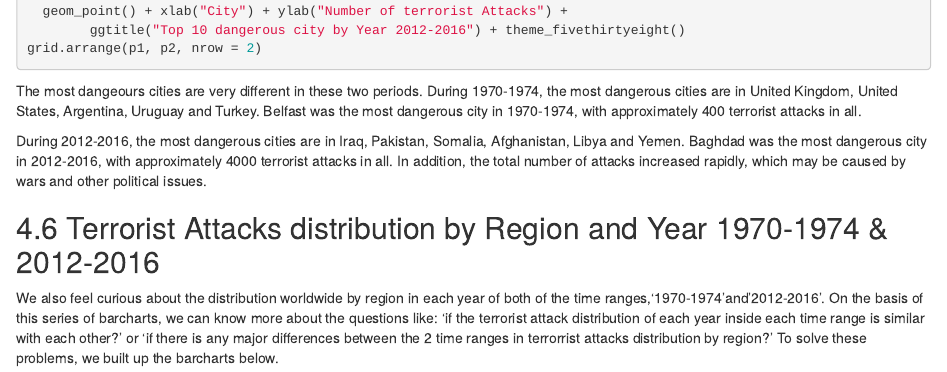
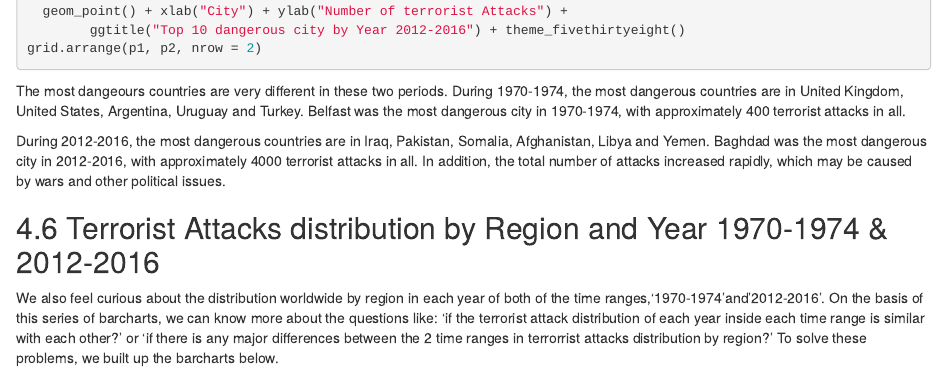
Before and after one commit to Practical-Theorist/EDAV_FinalProj, an R Markdown document (doc/project.Rmd): the page in a window 1100 px wide, from 4540 px down. Rendered offline with R 4.5, knitr and Pandoc, with nearby package versions; the code chunks are not run, so their results and figures are left out.

Commit message:
edit country

````diff
--- a/doc/project.Rmd
+++ b/doc/project.Rmd
@@ -209,9 +209,9 @@ p2<-ggplot(data=top10_city, aes(x=reorder(city,-n), y=n, group=1)) +
 grid.arrange(p1, p2, nrow = 2)
 ```
 
-The most dangeours cities are very different in these two periods. During 1970-1974, the most dangerous cities are in United Kingdom, United States, Argentina, Uruguay and Turkey. Belfast was the most dangerous city in 1970-1974, with approximately 400 terrorist attacks in all.
+The most dangeours countries are very different in these two periods. During 1970-1974, the most dangerous countries are in United Kingdom, United States, Argentina, Uruguay and Turkey. Belfast was the most dangerous city in 1970-1974, with approximately 400 terrorist attacks in all.
 
-During 2012-2016, the most dangerous cities are in Iraq, Pakistan, Somalia, Afghanistan, Libya and Yemen. Baghdad was the most dangerous city in 2012-2016, with approximately 4000 terrorist attacks in all. In addition, the total number of attacks increased rapidly, which may be caused by wars and other political issues.
+During 2012-2016, the most dangerous countries are in Iraq, Pakistan, Somalia, Afghanistan, Libya and Yemen. Baghdad was the most dangerous city in 2012-2016, with approximately 4000 terrorist attacks in all. In addition, the total number of attacks increased rapidly, which may be caused by wars and other political issues.
 
 ## Terrorist Attacks distribution by Region and Year 1970-1974 & 2012-2016
 
````
